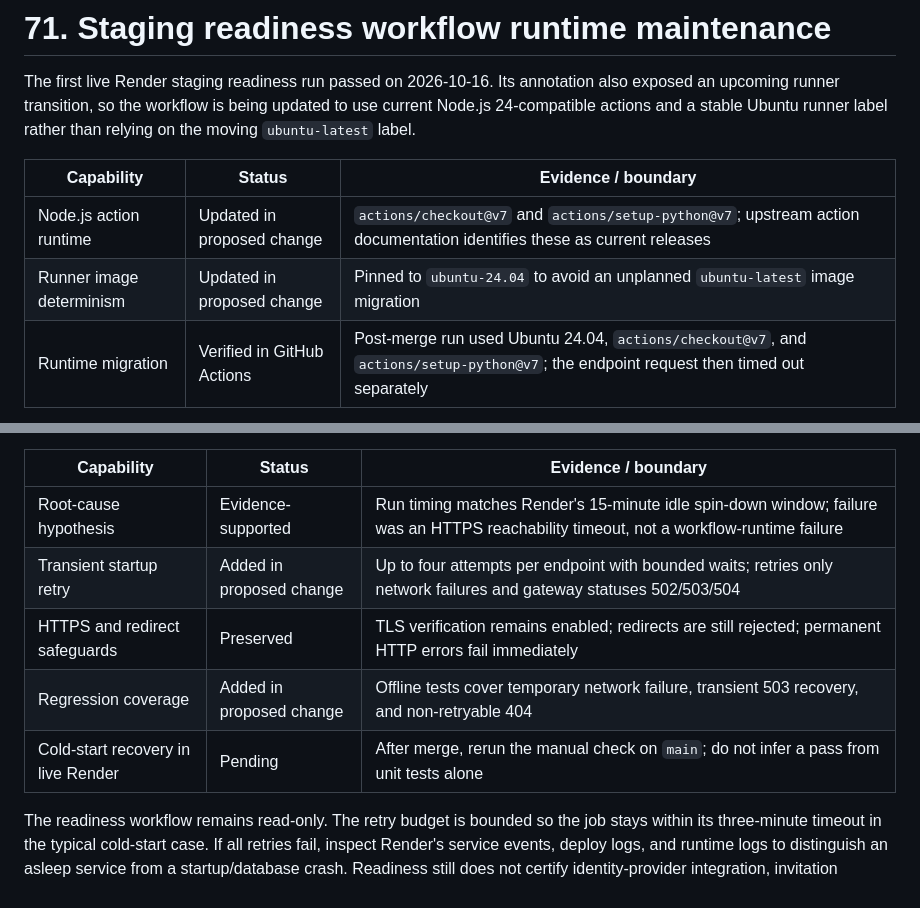
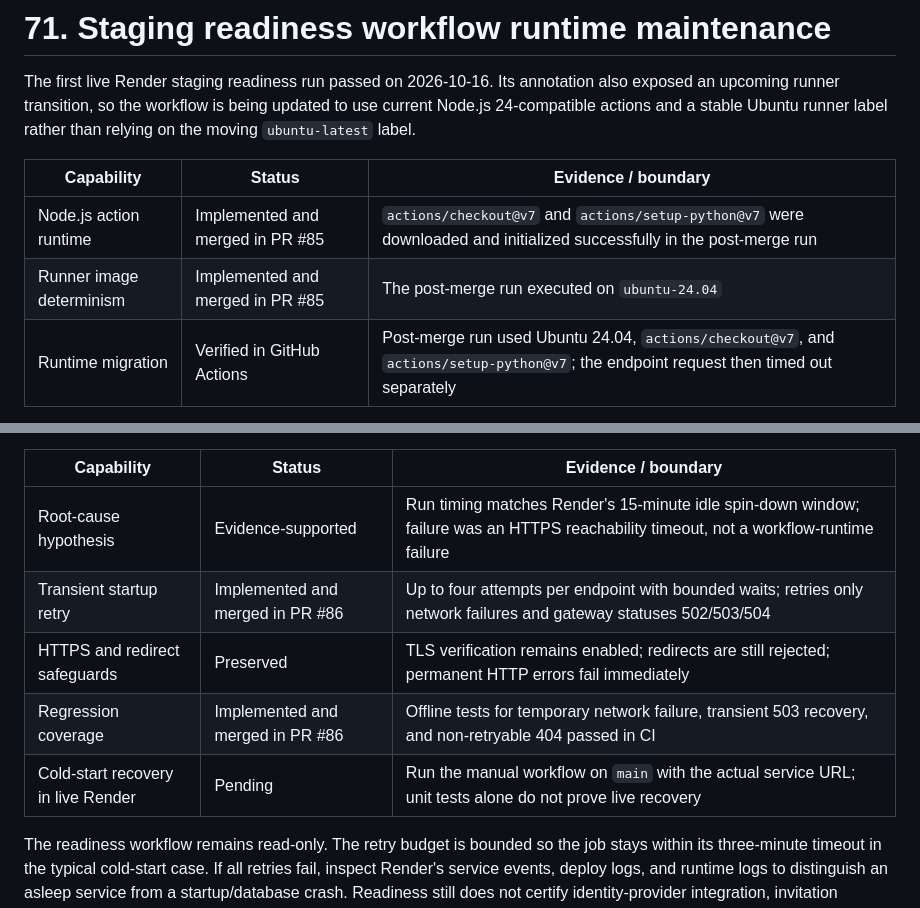
Before and after one commit to vkraj1123/Open-farm-intelligence, a Markdown page: README.md, 2 parts joined by grey strips. GitHub-like rendering.

Commit message:
Document merged staging cold-start retry
Mark the workflow runtime and bounded transient-error retry as merged and CI-verified while keeping live cold-start recovery pending.

```diff
--- a/README.md
+++ b/README.md
@@ -2632,8 +2632,8 @@ The first live Render staging readiness run passed on 2026-10-16. Its annotation
 
 | Capability | Status | Evidence / boundary |
 |---|---|---|
-| Node.js action runtime | Updated in proposed change | `actions/checkout@v7` and `actions/setup-python@v7`; upstream action documentation identifies these as current releases |
-| Runner image determinism | Updated in proposed change | Pinned to `ubuntu-24.04` to avoid an unplanned `ubuntu-latest` image migration |
+| Node.js action runtime | Implemented and merged in PR #85 | `actions/checkout@v7` and `actions/setup-python@v7` were downloaded and initialized successfully in the post-merge run |
+| Runner image determinism | Implemented and merged in PR #85 | The post-merge run executed on `ubuntu-24.04` |
 | Runtime migration | Verified in GitHub Actions | Post-merge run used Ubuntu 24.04, `actions/checkout@v7`, and `actions/setup-python@v7`; the endpoint request then timed out separately |
 
 This maintenance does not alter the API contract or database checks. Passing readiness remains separate from production hardening, backup retention, identity-provider setup, and invitation delivery/redemption.
@@ -2646,9 +2646,9 @@ The live readiness workflow has a successful run (#1 at 2026-10-16 02:37:43 UTC)
 | Capability | Status | Evidence / boundary |
 |---|---|---|
 | Root-cause hypothesis | Evidence-supported | Run timing matches Render's 15-minute idle spin-down window; failure was an HTTPS reachability timeout, not a workflow-runtime failure |
-| Transient startup retry | Added in proposed change | Up to four attempts per endpoint with bounded waits; retries only network failures and gateway statuses 502/503/504 |
+| Transient startup retry | Implemented and merged in PR #86 | Up to four attempts per endpoint with bounded waits; retries only network failures and gateway statuses 502/503/504 |
 | HTTPS and redirect safeguards | Preserved | TLS verification remains enabled; redirects are still rejected; permanent HTTP errors fail immediately |
-| Regression coverage | Added in proposed change | Offline tests cover temporary network failure, transient 503 recovery, and non-retryable 404 |
-| Cold-start recovery in live Render | Pending | After merge, rerun the manual check on `main`; do not infer a pass from unit tests alone |
+| Regression coverage | Implemented and merged in PR #86 | Offline tests for temporary network failure, transient 503 recovery, and non-retryable 404 passed in CI |
+| Cold-start recovery in live Render | Pending | Run the manual workflow on `main` with the actual service URL; unit tests alone do not prove live recovery |
 
 The readiness workflow remains read-only. The retry budget is bounded so the job stays within its three-minute timeout in the typical cold-start case. If all retries fail, inspect Render's service events, deploy logs, and runtime logs to distinguish an asleep service from a startup/database crash. Readiness still does not certify identity-provider integration, invitation delivery/redemption, backups, or production readiness.
```
